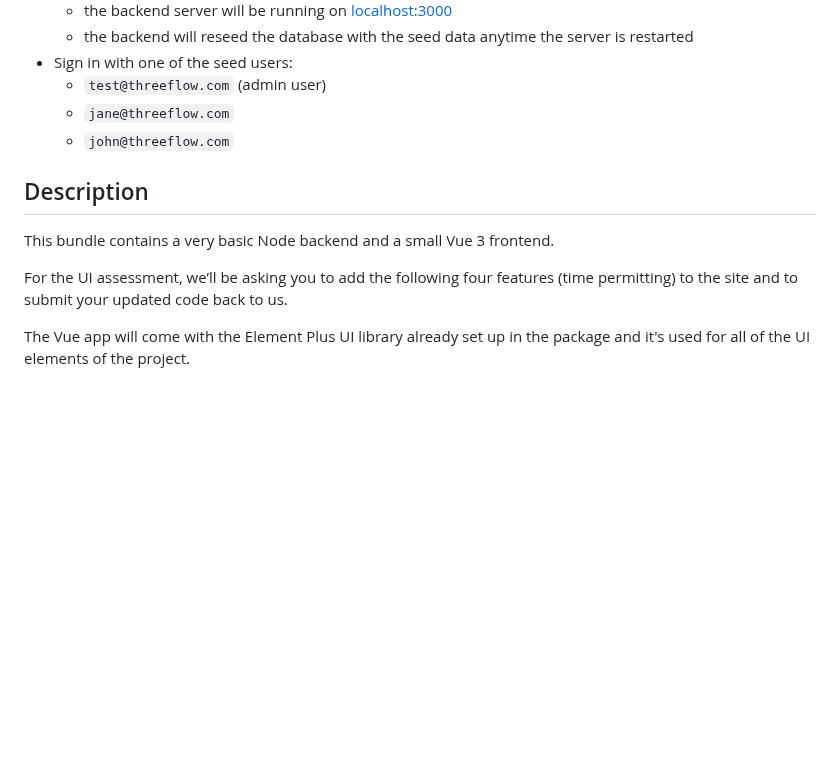
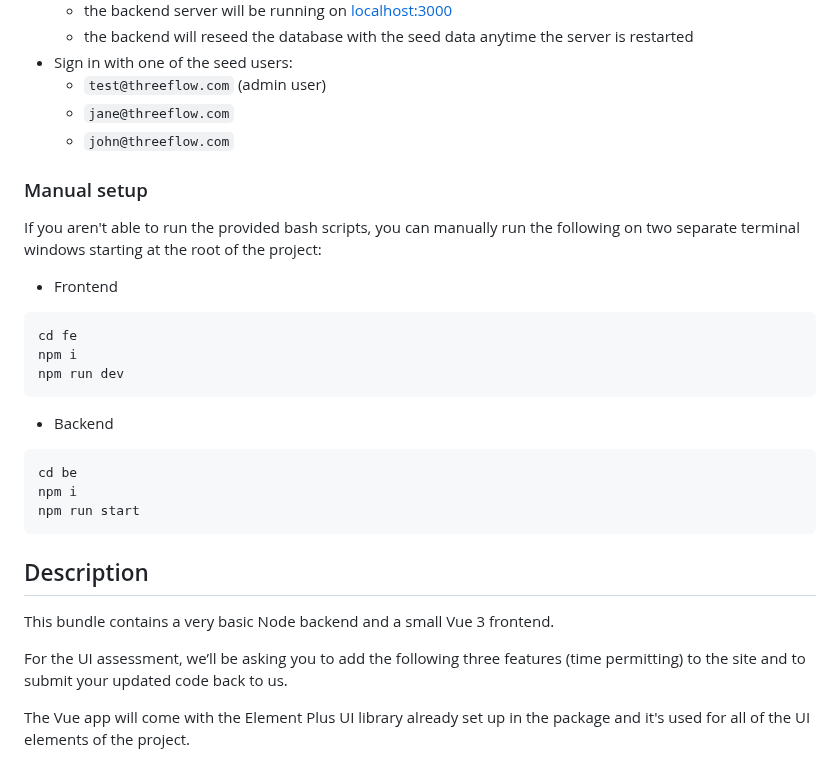
Before and after one commit to dillonbaxendell/ui-engineering-assessment, a Markdown page: README.md, the part around one of its changes. Drawn GitHub-style; blank space fills up the shorter version.

Commit message:
add manual setup steps and docs links

````diff
--- a/README.md
+++ b/README.md
@@ -28,11 +32,27 @@
   - `jane@threeflow.com`
   - `john@threeflow.com`
 
+### Manual setup
+If you aren't able to run the provided bash scripts, you can manually run the following on two separate terminal windows starting at the root of the project:
+- Frontend
+```bash
+cd fe
+npm i
+npm run dev
+```
+- Backend
+```bash
+cd be
+npm i
+npm run start
+```
+
+
 ## Description
 
 This bundle contains a very basic Node backend and a small Vue 3 frontend.
 
-For the UI assessment, we’ll be asking you to add the following four features (time permitting) to the site and to submit your updated code back to us.
+For the UI assessment, we’ll be asking you to add the following three features (time permitting) to the site and to submit your updated code back to us.
 
 The Vue app will come with the Element Plus UI library already set up in the package and it's used for all of the UI elements of the project.
 
````
Also changed, not shown: other parts of README.md (+4 -0 lines).
